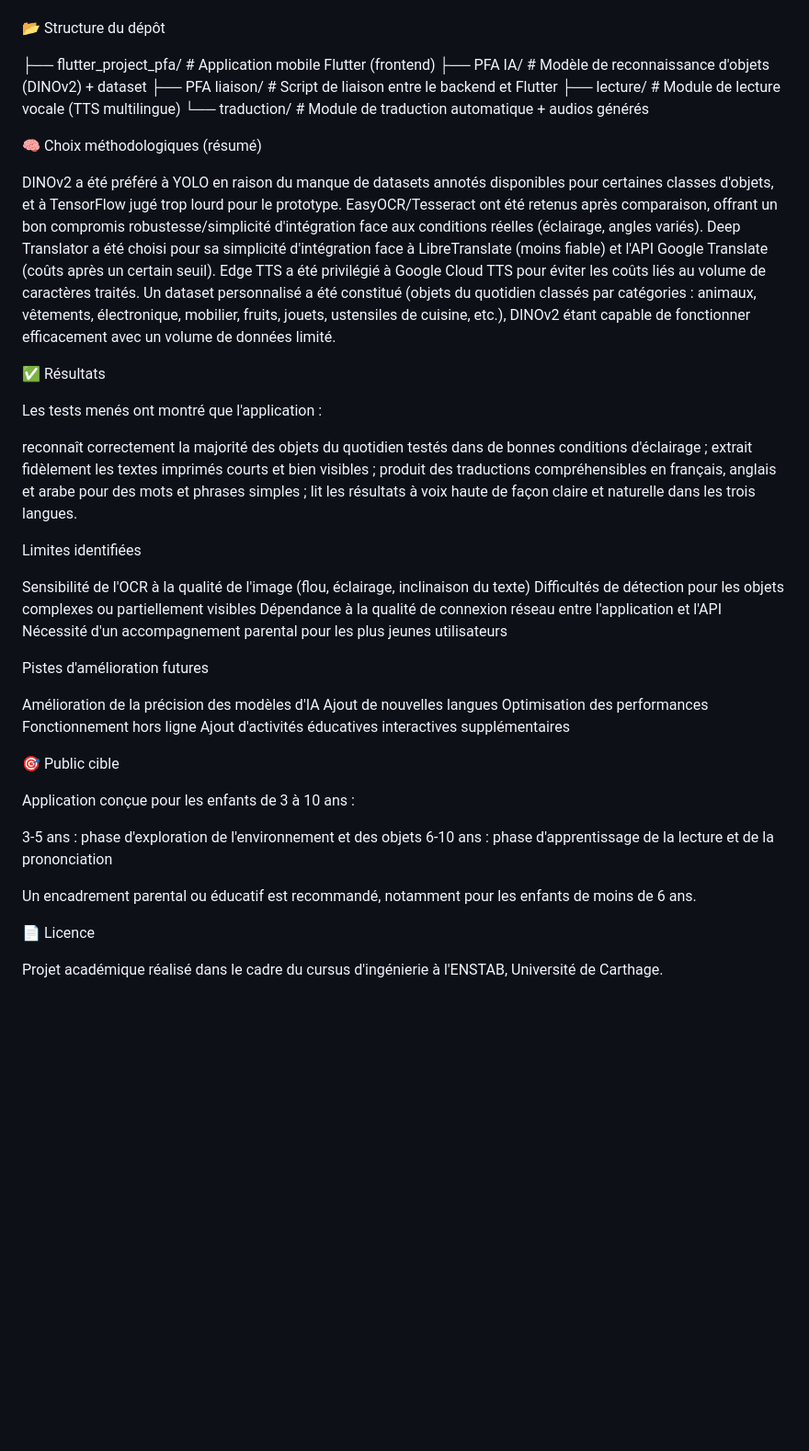
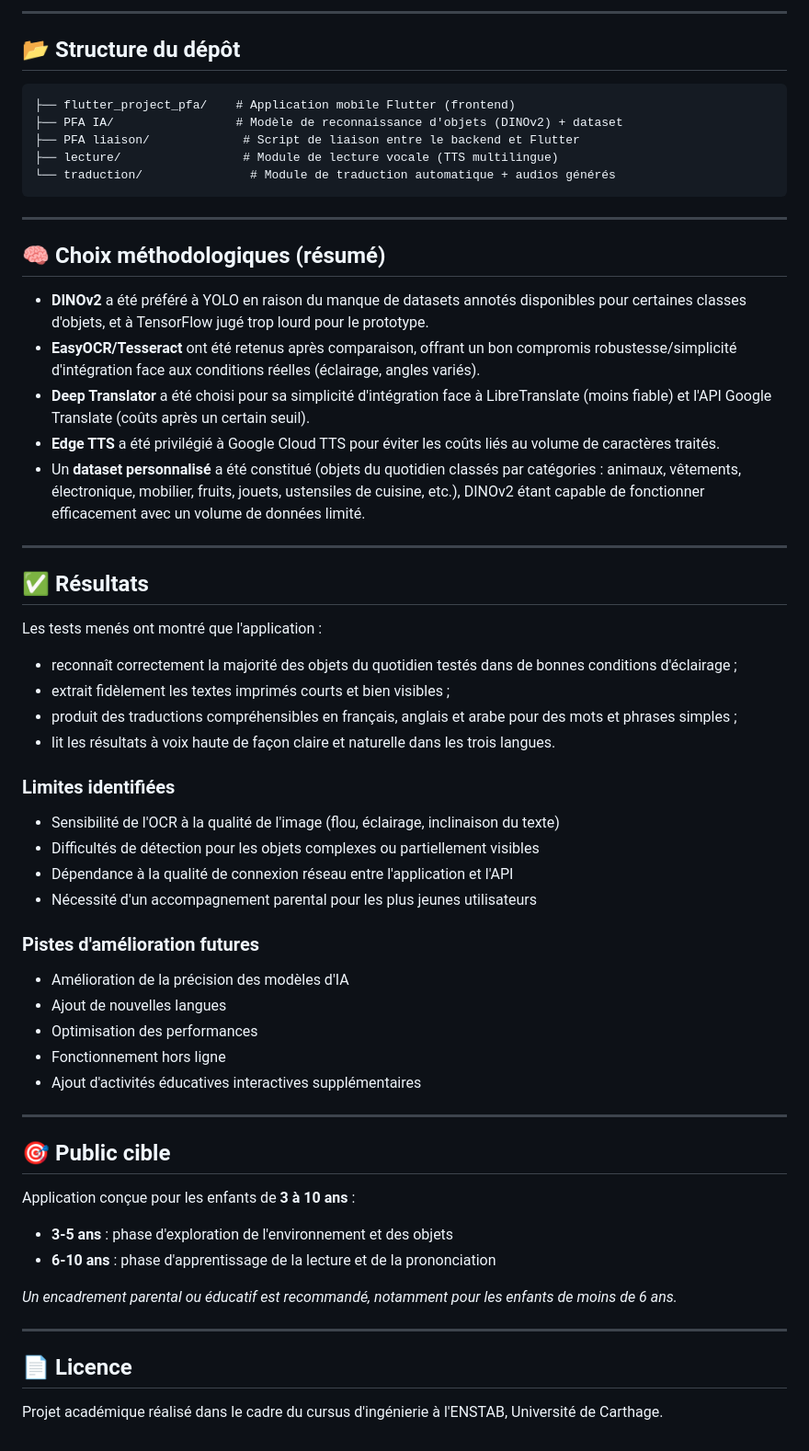
Before and after one commit to yasminebyedder/PolyKids-AI-Application-ducative-, a Markdown page: README.md, the part around one of its changes. Shown at 92% size. Drawn GitHub-style; blank space fills up the shorter version.

````diff
--- a/README.md
+++ b/README.md
@@ -66,68 +72,61 @@ L'architecture client-serveur sépare clairement l'interface utilisateur (Flutte
 
+---
 
-📂 Structure du dépôt
+## 📂 Structure du dépôt
 
+```
 ├── flutter_project_pfa/    # Application mobile Flutter (frontend)
 ├── PFA IA/                 # Modèle de reconnaissance d'objets (DINOv2) + dataset
 ├── PFA liaison/             # Script de liaison entre le backend et Flutter
 ├── lecture/                 # Module de lecture vocale (TTS multilingue)
 └── traduction/               # Module de traduction automatique + audios générés
+```
 
+---
 
-🧠 Choix méthodologiques (résumé)
+## 🧠 Choix méthodologiques (résumé)
 
+- **DINOv2** a été préféré à YOLO en raison du manque de datasets annotés disponibles pour certaines classes d'objets, et à TensorFlow jugé trop lourd pour le prototype.
+- **EasyOCR/Tesseract** ont été retenus après comparaison, offrant un bon compromis robustesse/simplicité d'intégration face aux conditions réelles (éclairage, angles variés).
+- **Deep Translator** a été choisi pour sa simplicité d'intégration face à LibreTranslate (moins fiable) et l'API Google Translate (coûts après un certain seuil).
+- **Edge TTS** a été privilégié à Google Cloud TTS pour éviter les coûts liés au volume de caractères traités.
+- Un **dataset personnalisé** a été constitué (objets du quotidien classés par catégories : animaux, vêtements, électronique, mobilier, fruits, jouets, ustensiles de cuisine, etc.), DINOv2 étant capable de fonctionner efficacement avec un volume de données limité.
 
-DINOv2 a été préféré à YOLO en raison du manque de datasets annotés disponibles pour certaines classes d'objets, et à TensorFlow jugé trop lourd pour le prototype.
-EasyOCR/Tesseract ont été retenus après comparaison, offrant un bon compromis robustesse/simplicité d'intégration face aux conditions réelles (éclairage, angles variés).
-Deep Translator a été choisi pour sa simplicité d'intégration face à LibreTranslate (moins fiable) et l'API Google Translate (coûts après un certain seuil).
-Edge TTS a été privilégié à Google Cloud TTS pour éviter les coûts liés au volume de caractères traités.
-Un dataset personnalisé a été constitué (objets du quotidien classés par catégories : animaux, vêtements, électronique, mobilier, fruits, jouets, ustensiles de cuisine, etc.), DINOv2 étant capable de fonctionner efficacement avec un volume de données limité.
+---
 
-
-
-✅ Résultats
+## ✅ Résultats
 
 Les tests menés ont montré que l'application :
+- reconnaît correctement la majorité des objets du quotidien testés dans de bonnes conditions d'éclairage ;
+- extrait fidèlement les textes imprimés courts et bien visibles ;
+- produit des traductions compréhensibles en français, anglais et arabe pour des mots et phrases simples ;
+- lit les résultats à voix haute de façon claire et naturelle dans les trois langues.
 
+### Limites identifiées
+- Sensibilité de l'OCR à la qualité de l'image (flou, éclairage, inclinaison du texte)
+- Difficultés de détection pour les objets complexes ou partiellement visibles
+- Dépendance à la qualité de connexion réseau entre l'application et l'API
+- Nécessité d'un accompagnement parental pour les plus jeunes utilisateurs
 
-reconnaît correctement la majorité des objets du quotidien testés dans de bonnes conditions d'éclairage ;
-extrait fidèlement les textes imprimés courts et bien visibles ;
-produit des traductions compréhensibles en français, anglais et arabe pour des mots et phrases simples ;
-lit les résultats à voix haute de façon claire et naturelle dans les trois langues.
+### Pistes d'amélioration futures
+- Amélioration de la précision des modèles d'IA
+- Ajout de nouvelles langues
+- Optimisation des performances
+- Fonctionnement hors ligne
+- Ajout d'activités éducatives interactives supplémentaires
 
+---
 
-Limites identifiées
+## 🎯 Public cible
 
+Application conçue pour les enfants de **3 à 10 ans** :
+- **3-5 ans** : phase d'exploration de l'environnement et des objets
+- **6-10 ans** : phase d'apprentissage de la lecture et de la prononciation
 
-Sensibilité de l'OCR à la qualité de l'image (flou, éclairage, inclinaison du texte)
-Difficultés de détection pour les objets complexes ou partiellement visibles
-Dépendance à la qualité de connexion réseau entre l'application et l'API
-Nécessité d'un accompagnement parental pour les plus jeunes utilisateurs
+*Un encadrement parental ou éducatif est recommandé, notamment pour les enfants de moins de 6 ans.*
 
+---
 
-Pistes d'amélioration futures
-
-
-Amélioration de la précision des modèles d'IA
-Ajout de nouvelles langues
-Optimisation des performances
-Fonctionnement hors ligne
-Ajout d'activités éducatives interactives supplémentaires
-
-
-
-🎯 Public cible
-
-Application conçue pour les enfants de 3 à 10 ans :
-
-
-3-5 ans : phase d'exploration de l'environnement et des objets
-6-10 ans : phase d'apprentissage de la lecture et de la prononciation
-
-
-Un encadrement parental ou éducatif est recommandé, notamment pour les enfants de moins de 6 ans.
-
-
-📄 Licence
+## 📄 Licence
 
 Projet académique réalisé dans le cadre du cursus d'ingénierie à l'ENSTAB, Université de Carthage.
````
Also changed, not shown: other parts of README.md (+32 -26 lines).
